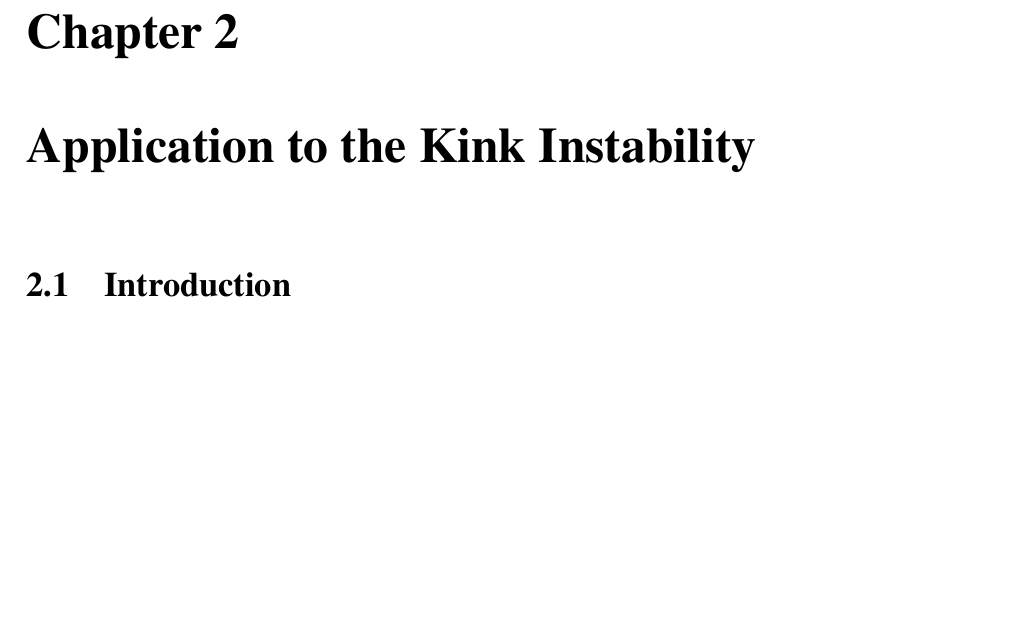
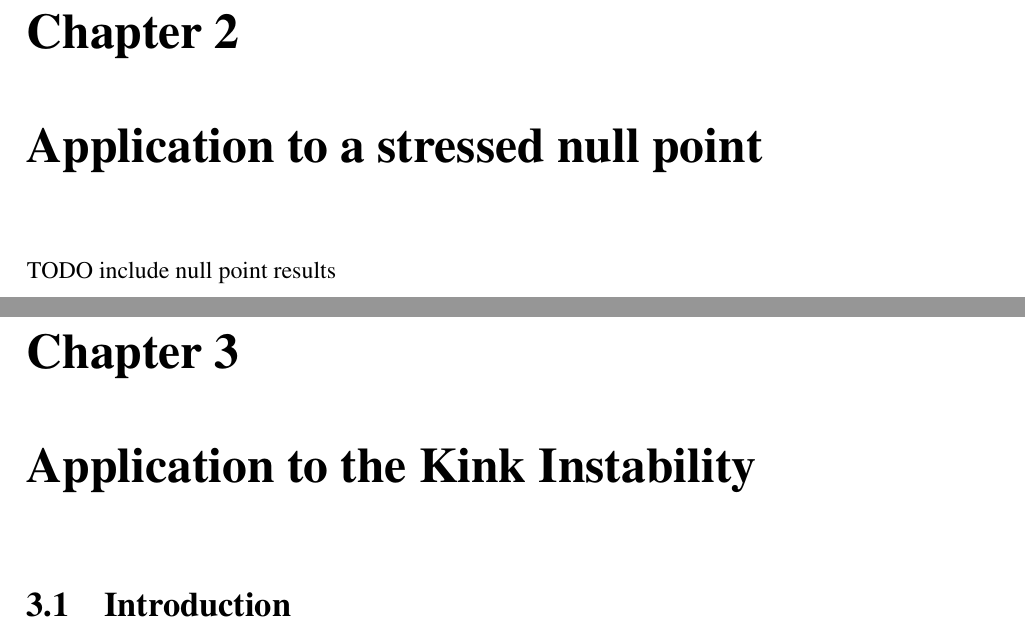
Before and after one commit to JamieJQuinn/Thesis, a LaTeX thesis (main.tex, which reads null_point.tex): part of page 14 of 45 before the commit and two parts of pages 14 and 15 of 46 after it, the two joined at a grey line, cut so that both start at the same text, the shorter picture padded with empty space. Compiled offline with pdfLaTeX.

Commit message:
Added null point chapter

```diff
--- a/main.tex
+++ b/main.tex
@@ -103,6 +103,7 @@ Column width is \the\columnwidth
 
 \mainmatter % Turn on chapter numbering, reset page numbers, use arabic
 \include{background}
+\include{null_point}
 \include{kink_instability}
 % and the other chapters
 \appendix
--- /dev/null
+++ b/null_point.tex
@@ -0,0 +1,3 @@
+\chapter{Application to a stressed null point}
+
+TODO include null point results
```
